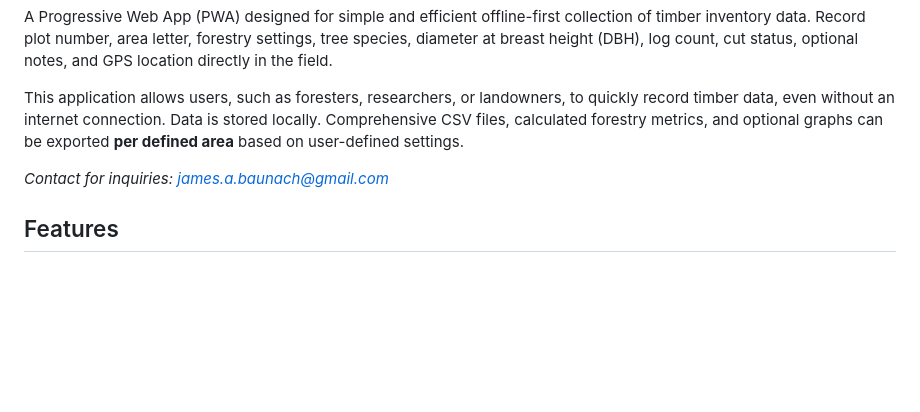
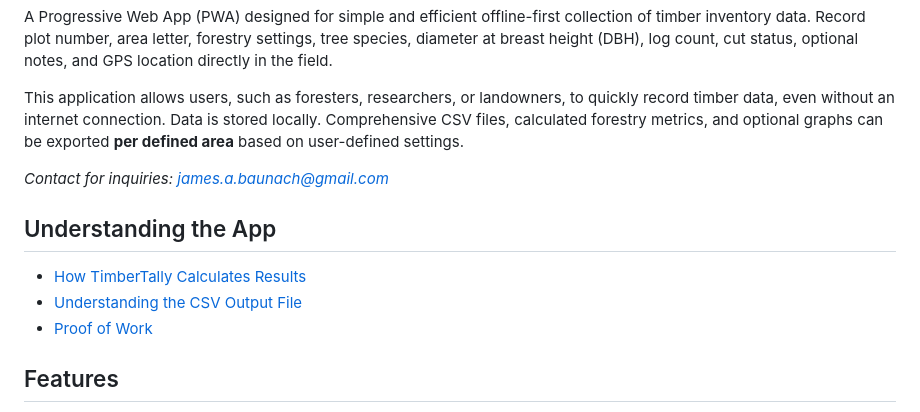
Before and after one commit to TimberTally/TimberTally, a Markdown page: README.md, the part around the change. Drawn GitHub-style; blank space fills up the shorter version.

```diff
--- a/README.md
+++ b/README.md
@@ -7,6 +7,12 @@ A Progressive Web App (PWA) designed for simple and efficient offline-first coll
 This application allows users, such as foresters, researchers, or landowners, to quickly record timber data, even without an internet connection. Data is stored locally. Comprehensive CSV files, calculated forestry metrics, and optional graphs can be exported **per defined area** based on user-defined settings.
 
 *Contact for inquiries: james.a.baunach@gmail.com*
+
+## Understanding the App
+
+*   [How TimberTally Calculates Results](./calculations_explained.html)
+*   [Understanding the CSV Output File](./csv_explained.html)
+*   [Proof of Work](./proof_of_work.html)
 
 ## Features
 
```
